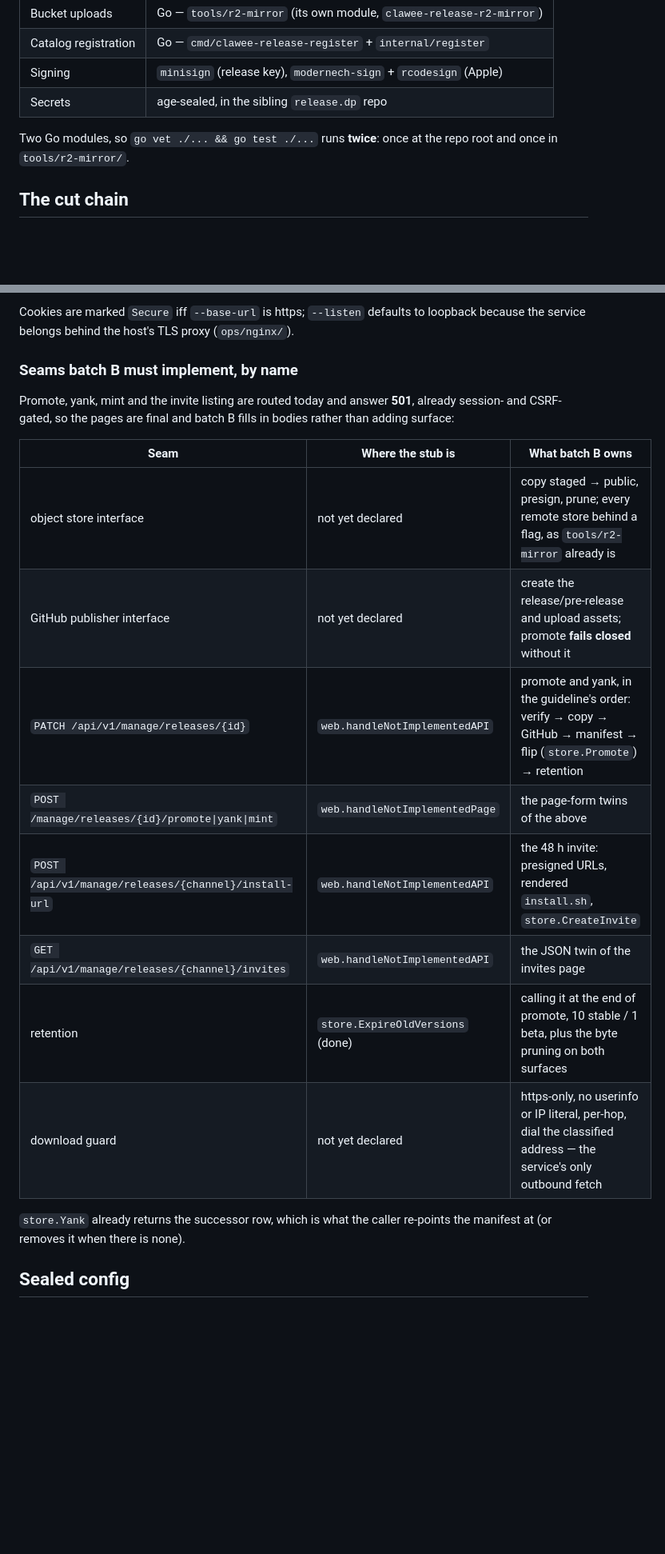
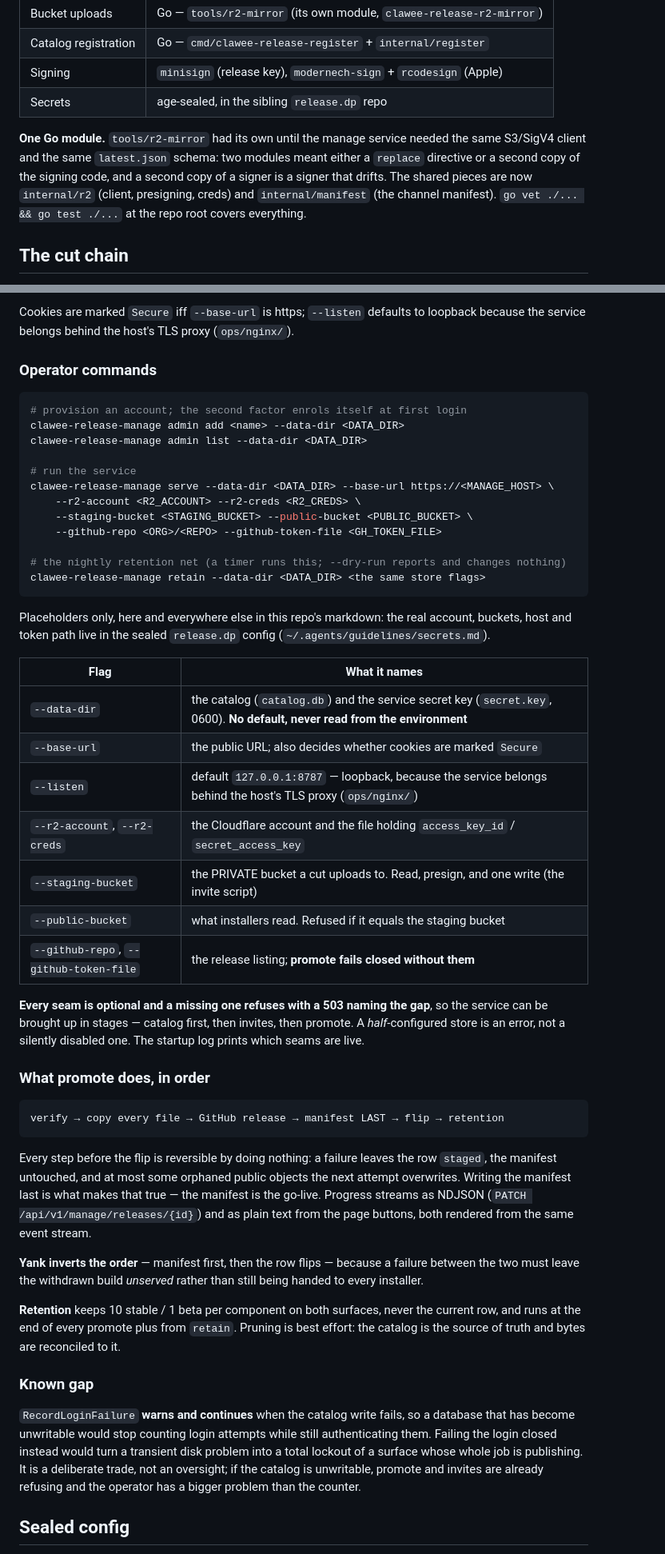
Before and after one commit to clawee-git/release, a Markdown page: AGENTS.md, 2 parts joined by grey strips. Shown at 80% size. Rendered like a GitHub page; blank space fills up the shorter version.

Commit message:
manage: document the service as it now is, and name the trade it makes
The manual's service section was written when promote, yank, invites and
retention were a table of seams somebody else would fill in. They are filled
in, so the table is replaced by what an operator actually needs: the commands,
the flags and what each one names, the promote order and why the manifest is
last, why yank's order is the opposite, and the retention counts.

Placeholders only, as everywhere else in this repo's markdown — the real
account, buckets, host and token path are in the sealed release.dp config.

Two corrections of fact rather than of prose. The repo is ONE Go module now,
so the instruction to run the tests twice was wrong; and the reason is worth
recording, because "two modules" was a deliberate choice that stopped being
possible the moment the manage service needed the same signer and the same
manifest schema — the alternatives were a replace directive or a second copy
of the signing code, and a second copy of a signer is a signer that drifts.

The known gap is written down rather than left in a review thread:
RecordLoginFailure warns and continues when the catalog write fails, so an
unwritable database stops counting login attempts while still authenticating
them. Failing closed there would turn a transient disk problem into a total
lockout of a surface whose whole job is publishing. It is a trade, and a
reader who finds the warning in the logs should be able to tell that somebody
chose it.

A CHANGELOG starts here. Cuts record themselves in their [RELEASED] commits;
what had no home was a change to the kit itself.

````diff
--- a/AGENTS.md
+++ b/AGENTS.md
@@ -30,8 +30,12 @@ itself, not for the cuts it records.
 | Signing | `minisign` (release key), `modernech-sign` + `rcodesign` (Apple) |
 | Secrets | age-sealed, in the sibling `release.dp` repo |
 
-Two Go modules, so `go vet ./... && go test ./...` runs **twice**: once at the
-repo root and once in `tools/r2-mirror/`.
+**One Go module.** `tools/r2-mirror` had its own until the manage service
+needed the same S3/SigV4 client and the same `latest.json` schema: two modules
+meant either a `replace` directive or a second copy of the signing code, and a
+second copy of a signer is a signer that drifts. The shared pieces are now
+`internal/r2` (client, presigning, creds) and `internal/manifest` (the channel
+manifest). `go vet ./... && go test ./...` at the repo root covers everything.
 
 ## The cut chain
 
@@ -181,25 +185,70 @@ Cookies are marked `Secure` iff `--base-url` is https; `--listen` defaults to
 loopback because the service belongs behind the host's TLS proxy
 (`ops/nginx/`).
 
-### Seams batch B must implement, by name
+### Operator commands
 
-Promote, yank, mint and the invite listing are routed today and answer **501**,
-already session- and CSRF-gated, so the pages are final and batch B fills in
-bodies rather than adding surface:
+```sh
+# provision an account; the second factor enrols itself at first login
+clawee-release-manage admin add <name> --data-dir <DATA_DIR>
+clawee-release-manage admin list --data-dir <DATA_DIR>
 
-| Seam | Where the stub is | What batch B owns |
-|---|---|---|
-| object store interface | not yet declared | copy staged → public, presign, prune; every remote store behind a flag, as `tools/r2-mirror` already is |
-| GitHub publisher interface | not yet declared | create the release/pre-release and upload assets; promote **fails closed** without it |
-| `PATCH /api/v1/manage/releases/{id}` | `web.handleNotImplementedAPI` | promote and yank, in the guideline's order: verify → copy → GitHub → manifest → flip (`store.Promote`) → retention |
-| `POST /manage/releases/{id}/promote\|yank\|mint` | `web.handleNotImplementedPage` | the page-form twins of the above |
-| `POST /api/v1/manage/releases/{channel}/install-url` | `web.handleNotImplementedAPI` | the 48 h invite: presigned URLs, rendered `install.sh`, `store.CreateInvite` |
-| `GET /api/v1/manage/releases/{channel}/invites` | `web.handleNotImplementedAPI` | the JSON twin of the invites page |
-| retention | `store.ExpireOldVersions` (done) | calling it at the end of promote, 10 stable / 1 beta, plus the byte pruning on both surfaces |
-| download guard | not yet declared | https-only, no userinfo or IP literal, per-hop, dial the classified address — the service's only outbound fetch |
+# run the service
+clawee-release-manage serve --data-dir <DATA_DIR> --base-url https://<MANAGE_HOST> \
+    --r2-account <R2_ACCOUNT> --r2-creds <R2_CREDS> \
+    --staging-bucket <STAGING_BUCKET> --public-bucket <PUBLIC_BUCKET> \
+    --github-repo <ORG>/<REPO> --github-token-file <GH_TOKEN_FILE>
 
-`store.Yank` already returns the successor row, which is what the caller
-re-points the manifest at (or removes it when there is none).
+# the nightly retention net (a timer runs this; --dry-run reports and changes nothing)
+clawee-release-manage retain --data-dir <DATA_DIR> <the same store flags>
+```
+
+Placeholders only, here and everywhere else in this repo's markdown: the real
+account, buckets, host and token path live in the sealed `release.dp` config
+(`~/.agents/guidelines/secrets.md`).
+
+| Flag | What it names |
+|---|---|
+| `--data-dir` | the catalog (`catalog.db`) and the service secret key (`secret.key`, 0600). **No default, never read from the environment** |
+| `--base-url` | the public URL; also decides whether cookies are marked `Secure` |
+| `--listen` | default `127.0.0.1:8787` — loopback, because the service belongs behind the host's TLS proxy (`ops/nginx/`) |
+| `--r2-account`, `--r2-creds` | the Cloudflare account and the file holding `access_key_id` / `secret_access_key` |
+| `--staging-bucket` | the PRIVATE bucket a cut uploads to. Read, presign, and one write (the invite script) |
+| `--public-bucket` | what installers read. Refused if it equals the staging bucket |
+| `--github-repo`, `--github-token-file` | the release listing; **promote fails closed without them** |
+
+**Every seam is optional and a missing one refuses with a 503 naming the gap**,
+so the service can be brought up in stages — catalog first, then invites, then
+promote. A *half*-configured store is an error, not a silently disabled one.
+The startup log prints which seams are live.
+
+### What promote does, in order
+
+    verify → copy every file → GitHub release → manifest LAST → flip → retention
+
+Every step before the flip is reversible by doing nothing: a failure leaves the
+row `staged`, the manifest untouched, and at most some orphaned public objects
+the next attempt overwrites. Writing the manifest last is what makes that true —
+the manifest is the go-live. Progress streams as NDJSON (`PATCH
+/api/v1/manage/releases/{id}`) and as plain text from the page buttons, both
+rendered from the same event stream.
+
+**Yank inverts the order** — manifest first, then the row flips — because a
+failure between the two must leave the withdrawn build *unserved* rather than
+still being handed to every installer.
+
+**Retention** keeps 10 stable / 1 beta per component on both surfaces, never the
+current row, and runs at the end of every promote plus from `retain`. Pruning is
+best effort: the catalog is the source of truth and bytes are reconciled to it.
+
+### Known gap
+
+`RecordLoginFailure` **warns and continues** when the catalog write fails, so a
+database that has become unwritable would stop counting login attempts while
+still authenticating them. Failing the login closed instead would turn a
+transient disk problem into a total lockout of a surface whose whole job is
+publishing. It is a deliberate trade, not an oversight; if the catalog is
+unwritable, promote and invites are already refusing and the operator has a
+bigger problem than the counter.
 
 ## Sealed config
 
````
Also changed, not shown: other parts of AGENTS.md (+0 -1 lines), CHANGELOG.md (added, +53 -0 lines).
